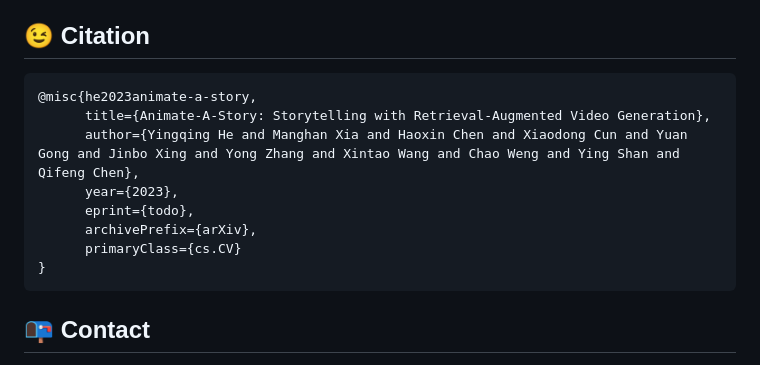
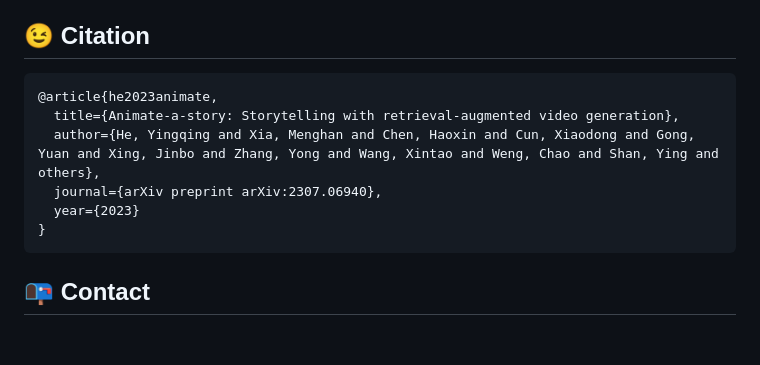
Before and after one commit to AILab-CVC/Animate-A-Story, a Markdown page: README.md, the part around the change. Rendered like a GitHub page; blank space fills up the shorter version.

Commit message:
Update Citation

````diff
--- a/README.md
+++ b/README.md
@@ -30,13 +30,11 @@ Our experiments showcase the significant advantages of our proposed methods over
 
 ## 😉 Citation
 ```bib
-@misc{he2023animate-a-story,
-      title={Animate-A-Story: Storytelling with Retrieval-Augmented Video Generation},
-      author={Yingqing He and Manghan Xia and Haoxin Chen and Xiaodong Cun and Yuan Gong and Jinbo Xing and Yong Zhang and Xintao Wang and Chao Weng and Ying Shan and Qifeng Chen},
-      year={2023},
-      eprint={todo},
-      archivePrefix={arXiv},
-      primaryClass={cs.CV}
+@article{he2023animate,
+  title={Animate-a-story: Storytelling with retrieval-augmented video generation},
+  author={He, Yingqing and Xia, Menghan and Chen, Haoxin and Cun, Xiaodong and Gong, Yuan and Xing, Jinbo and Zhang, Yong and Wang, Xintao and Weng, Chao and Shan, Ying and others},
+  journal={arXiv preprint arXiv:2307.06940},
+  year={2023}
 }
 ```
 ## 📭 Contact
````
